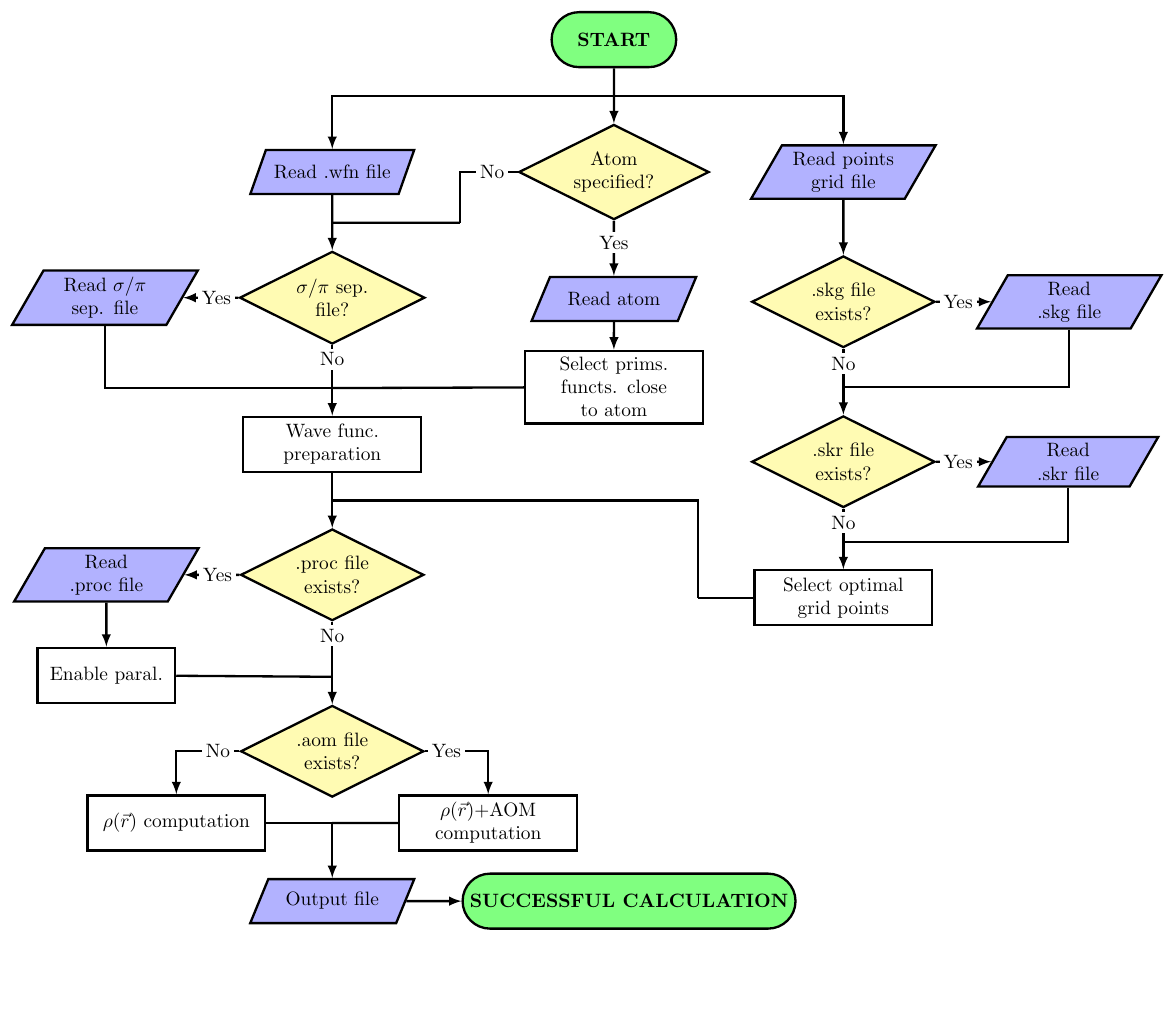
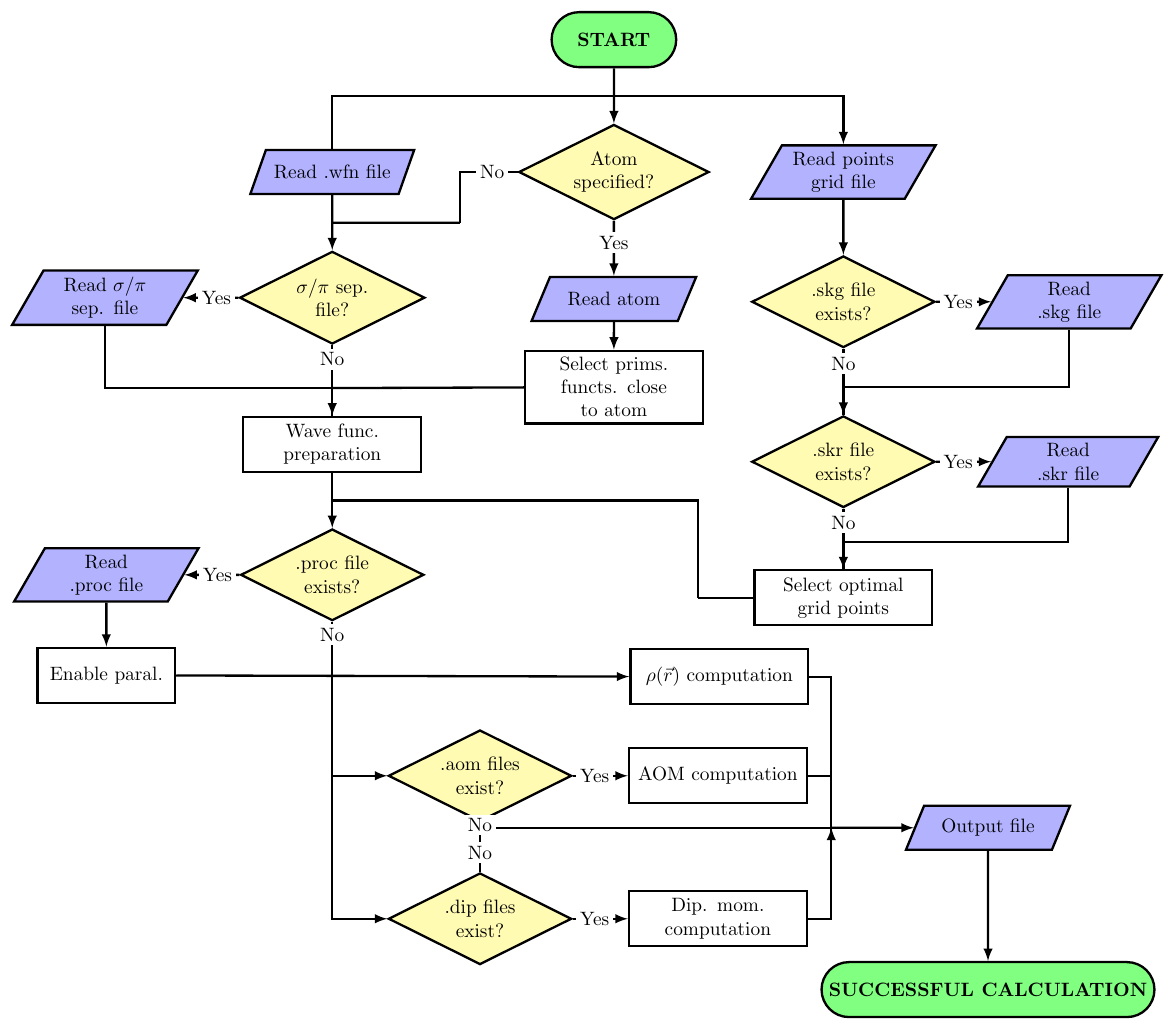
Before and after one commit to nom05/fukui_manual, a LaTeX figure (figures/flowchart.tex, which reads mystyle.sty): the whole page, the shorter picture padded with empty space. Compiled offline with pdfLaTeX.

Commit message:
new flowchart and mystyle added

```diff
--- a/figures/flowchart.tex
+++ b/figures/flowchart.tex
@@ -232,7 +232,19 @@
 
 		\node[coordinate,below=of proc] (ghostproc) {};
 
-		% .aom file?
+		% dens calc
+		\node[
+			draw,
+			minimum width=2.5cm,
+			minimum height=1cm,
+			text width=3cm,
+			right=5.40 cm of ghostproc
+		] (dens) {$\rho(\vec{r})$ computation};
+
+		\node[coordinate,below=1.8cm of ghostproc] (ghostaom) {};
+		\node[coordinate,below=2.6cm of ghostaom]  (ghostdip) {};
+
+		% .aom file exists?
 		\node[
 			draw,
 			diamond,
@@ -242,32 +254,45 @@
 			text centered,
 			inner sep=0,
 			fill=yellow!30,
-			below=.5cm of ghostproc
-		] (aom) {.aom file exists?};
+			right=of ghostaom
+		] (readaom) {.aom files exist?};
 
-		% dens calc
+		% .dip file exists?
+		\node[
+			draw,
+			diamond,
+			aspect=2,
+			minimum width=2.cm,
+			text width=2cm,
+			text centered,
+			inner sep=0,
+			fill=yellow!30,
+			right=of ghostdip
+		] (readdip) {.dip files exist?};
+
+		% AOM calc
 		\node[
 			draw,
 			minimum width=2.5cm,
 			minimum height=1cm,
 			text width=3cm,
-			below left=.5cm of aom
-		] (dens) {$\rho(\vec{r})$ computation};
+			right=of readaom
+		] (aom) {AOM computation};
 
-		% AOM+dens calc
+		% Dipole moment calc
 		\node[
 			draw,
 			minimum width=2.5cm,
 			minimum height=1cm,
 			text width=3cm,
-			below right=.5cm of aom
-		] (aomdens) {$\rho(\vec{r})$+AOM computation};
+			right=of readdip
+		] (dip) {Dip. mom. computation};
 
-		\node[coordinate,below=.45cm of aom] (ghostaom) {};
+		\node[coordinate,below right=.6cm of aom] (ghostout) {};
 
 		% Output file
 		\node[
-		draw,
+			draw,
 			trapezium,
 			trapezium left angle = 60,
 			trapezium right angle = 120,
@@ -276,7 +301,7 @@
 			minimum height=.8cm,
 			fill=blue!30,
 			text width=2cm,
-			below=of ghostaom
+			right=1.5cm of ghostout
 		] (output) {Output file};
 
 		% END
@@ -286,36 +311,42 @@
 			rounded rectangle,
 			minimum width=2.5cm,
 			minimum height=1cm,
-			right=of output
+			below=2.cm of output
 		] (end) {\textbf{SUCCESSFUL CALCULATION}};
 
-		% Arrows
+		% Arrows and lines
 		\draw[-latex]
 			(start) 	 	edge 												(thirdarg)
 			(readwfn) 	 	edge 												(sigpi)
-			(readgrid)		 edge												(skg)
+			(readgrid)		edge												(skg)
 			(wfword)	 	edge												(proc)
-			(readproc)		 edge												(paral)
-			(dens)	 		 -|													(output)
-			(output)	 	edge 												(end)
+			(readproc)		edge												(paral)
 			(readatom)	 	edge												(skipprim)
+			(paral)			edge												(dens)
+			(dens)			-|													(ghostout)
+			(aom)			-|													(ghostout)
+			(dip)			-|													(ghostout)
+			(ghostproc)		|-													(readaom)
+			(output)		edge												(end)
+		;
+		\draw[-latex]
+			(ghostout)		edge												(output)
 		;
 		\draw[-latex]
 			(ghoststart) 	-| 													(readwfn)
+			(ghostaom)		|-													(readdip)
 		;
 		\draw[-latex]
 			(ghoststart) 	-| 													(readgrid)
 		;
 		\draw
-			(ghostthird) 	edge 												(ghostwfn)
+			(ghostthird) 	edge 										  		(ghostwfn)
 			(skipprim)	 	edge 												(ghostsigpi)
 			(readskg)	 	|- 													(ghostskg)
 			(readskr)	 	|- 													(ghostskr)
 			(optgrid)	 	edge 												(ghostoptgrid)
-				(ghostoptgrid)	|-												(ghostwfword)
+			(ghostoptgrid)	|-													(ghostwfword)
 			(sgread)	 	|-													(ghostsigpi)
-			(paral)	 	 	edge												(ghostproc)
-			(aomdens)	 	edge 												(ghostaom)
 		;
 		\draw[-latex]
 			(thirdarg)		edge node[pos=0.4,fill=white,inner sep=2pt]{Yes}	(readatom)
@@ -323,51 +354,25 @@
 			(skr)			edge node[pos=0.4,fill=white,inner sep=2pt]{Yes}	(readskr)
 			(sigpi)			edge node[pos=0.4,fill=white,inner sep=2pt]{Yes}	(sgread)
 			(proc)			edge node[pos=0.4,fill=white,inner sep=2pt]{Yes}	(readproc)
-			(aom)			 -|	  node[pos=0.17,fill=white,inner sep=2pt]{Yes}	(aomdens)
+			(readaom)		edge node[pos=0.4,fill=white,inner sep=2pt]{Yes}	(aom)
+			(readdip)		edge node[pos=0.4,fill=white,inner sep=2pt]{Yes}	(dip)
 		;
 		\draw
 			(thirdarg)		-|	 node[pos=0.22,fill=white,inner sep=2pt]{No}	(ghostthird)
+			(readaom)		|-	 node[pos=0.22,fill=white,inner sep=2pt]{No}	(ghostout)
+			(readdip)		|-	 node[pos=0.22,fill=white,inner sep=2pt]{No}	(ghostout)
 		;
 		\draw[-latex]
-			(sigpi)			 edge node[pos=0.2,fill=white,inner sep=2pt]{No}	(wfword)
+			(sigpi)			 edge node[pos=0.20,fill=white,inner sep=2pt]{No}	(wfword)
 			(skg)			 edge node[pos=0.23,fill=white,inner sep=2pt]{No}	(skr)
 			(skr)			 edge node[pos=0.23,fill=white,inner sep=2pt]{No}	(optgrid)
-			(proc)			 edge node[pos=0.17,fill=white,inner sep=2pt]{No}	(aom)
-			(aom)			 -|	  node[pos=0.17,fill=white,inner sep=2pt]{No}	(dens)
 		;
-
-		% * (start) {START};
-		% * (ghoststart);
-		% * (thirdarg) {Atom specified?};
-		% * (ghostthird) {};
-		% * (readwfn) {Read .wfn file};
-		% * (ghostwfn) {};
-		% * (readgrid) {Read points grid file};
-		% * (readatom) {Read atom grid is centered on};
-		% * (skipprim) {Skipping primitive function far from atom};
-		% * (sigpi) {$\sigma$/$\pi$ sep. file?};
-		% * (ghostsigpi) {};
-		% * (sgread) {Read $\sigma$/$\pi$ sep. file};
-		% * (wfword) {wave func. preparation};
-		% * (ghostwfword) {};
-		% * (skg) {.skg file exists?};
-		% * (readskg) {Read .skg file};
-		% * (ghostskg) {};
-		% * (skr) {.skr file exists?};
-		% * (readskr) {Read .skr file};
-		% * (ghostskr) {};
-		% * (optgrid) {Select optimal grid points};
-		% * (ghostoptgrid) {};
-		% * (proc) {.proc file exists?};
-		% * (ghostproc) {};
-		% * (readproc) {Read .proc file};
-		% * (paral) {Enable paral.};
-		% * (ghostproc) {};
-		% * (aom) {.aom file exists?};
-		% * (dens) {$\rho(\vec{r})$ computation};
-		% * (aomdens) {$\rho(\vec{r})$+AOM computation};
-		% * (ghostaom) {};
-		% * (output) {Output file};
+		\draw
+			(sigpi)			 edge node[pos=0.20,fill=white,inner sep=2pt]{No}	(wfword)
+			(skg)			 edge node[pos=0.23,fill=white,inner sep=2pt]{No}	(skr)
+			(skr)			 edge node[pos=0.23,fill=white,inner sep=2pt]{No}	(optgrid)
+			(proc)			 edge node[pos=0.23,fill=white,inner sep=2pt]{No}	(ghostproc)
+		;
 
 	\end{tikzpicture}
 
--- a/mystyle.sty
+++ b/mystyle.sty
@@ -35,6 +35,7 @@
 }
 \usepackage{acronym}
 \usepackage{siunitx}
+\usepackage[super]{nth}
 \usepackage{physics}
 \usepackage{scrextend}
 	\addtokomafont{labelinglabel}{\sffamily}
@@ -131,7 +132,9 @@
 \newtcolorbox[auto counter]{myexample}[2][]{
 	colback=red!5!white,
 	colframe=red!75!black,
-	size=small,
+	size=small,\setlrmarginsandblock{2.5cm}{2.cm}{*}
+	\setulmarginsandblock{2.cm}{*}{1}
+	\checkandfixthelayout
 	fonttitle=\bfseries,
 	title=Example~\thetcbcounter: #2,#1
 }
@@ -168,3 +171,7 @@
 \sloppybottom
 
 \renewcommand{\thefootnote}{\fnsymbol{footnote}}
+
+\setlrmarginsandblock{2.5cm}{2.cm}{*}
+\setulmarginsandblock{2.cm}{*}{1}
+\checkandfixthelayout
```
